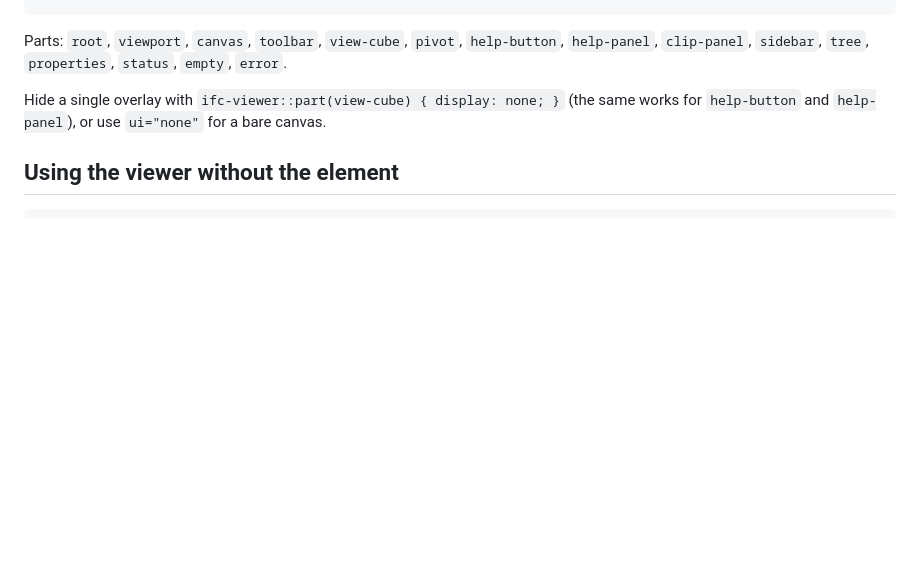
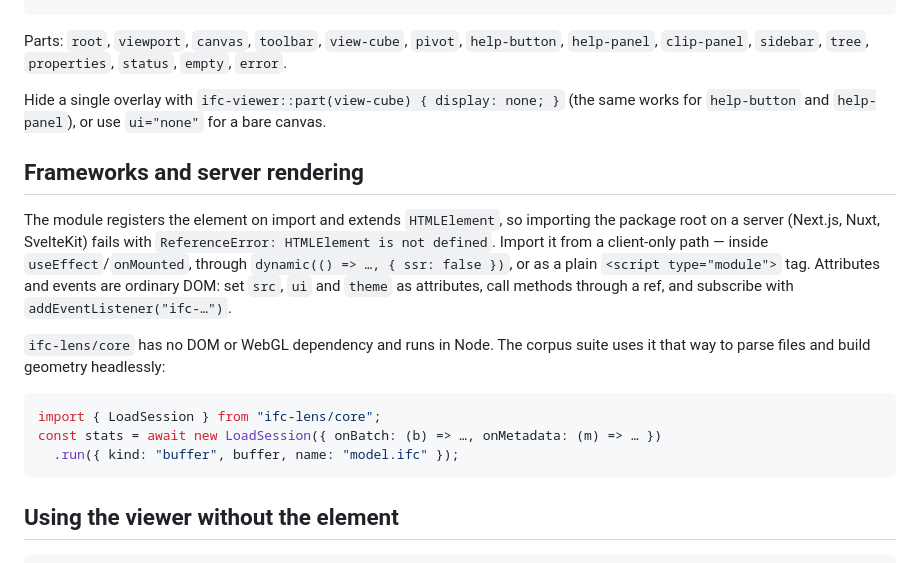
Before and after one commit to bask209/ifc-lens, a Markdown page: docs/embedding.md, the part around the change. Rendered like a GitHub page; blank space fills up the shorter version.

Commit message:
docs: say how to use it from a framework and from Node
Importing the package root on a server throws `HTMLElement is not defined`,
which is easy to hit in Next.js or Nuxt. Say so, point at the client-only
paths, and document `ifc-lens/core` as the DOM-free entry point that runs in
Node for headless parsing and geometry.

Co-Authored-By: Claude Opus 5 <noreply@anthropic.com>
Claude-Session: https://claude.ai/code/session_017iMNcSqWTuMU2sD21tGn5B

````diff
--- a/docs/embedding.md
+++ b/docs/embedding.md
@@ -80,6 +80,18 @@ Parts: `root`, `viewport`, `canvas`, `toolbar`, `view-cube`, `pivot`, `help-butt
 
 Hide a single overlay with `ifc-viewer::part(view-cube) { display: none; }` (the same works for `help-button` and `help-panel`), or use `ui="none"` for a bare canvas.
 
+## Frameworks and server rendering
+
+The module registers the element on import and extends `HTMLElement`, so importing the package root on a server (Next.js, Nuxt, SvelteKit) fails with `ReferenceError: HTMLElement is not defined`. Import it from a client-only path — inside `useEffect`/`onMounted`, through `dynamic(() => …, { ssr: false })`, or as a plain `<script type="module">` tag. Attributes and events are ordinary DOM: set `src`, `ui` and `theme` as attributes, call methods through a ref, and subscribe with `addEventListener("ifc-…")`.
+
+`ifc-lens/core` has no DOM or WebGL dependency and runs in Node. The corpus suite uses it that way to parse files and build geometry headlessly:
+
+```js
+import { LoadSession } from "ifc-lens/core";
+const stats = await new LoadSession({ onBatch: (b) => …, onMetadata: (m) => … })
+  .run({ kind: "buffer", buffer, name: "model.ifc" });
+```
+
 ## Using the viewer without the element
 
 ```js
````
Also changed, not shown: README.md (+2 -0 lines).
